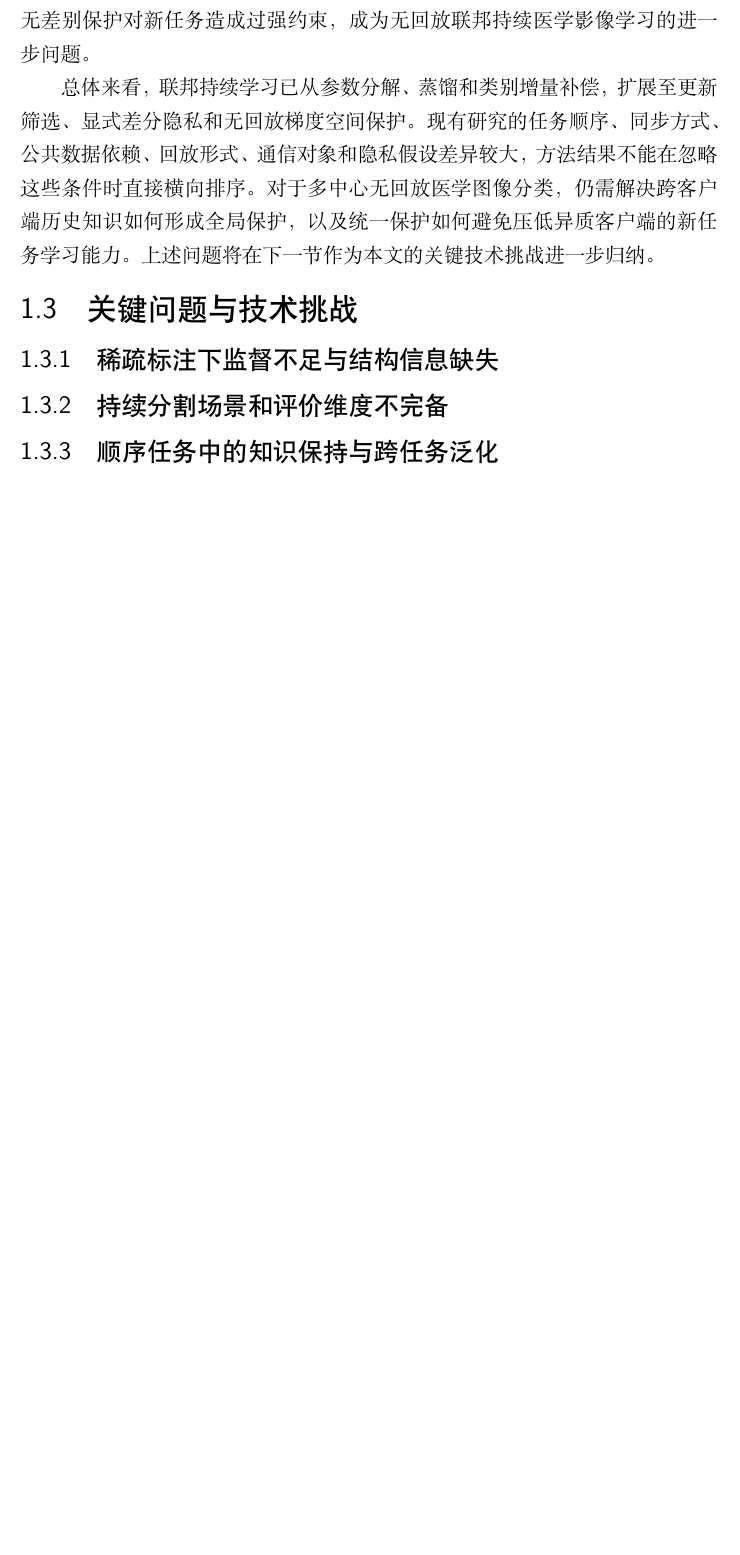
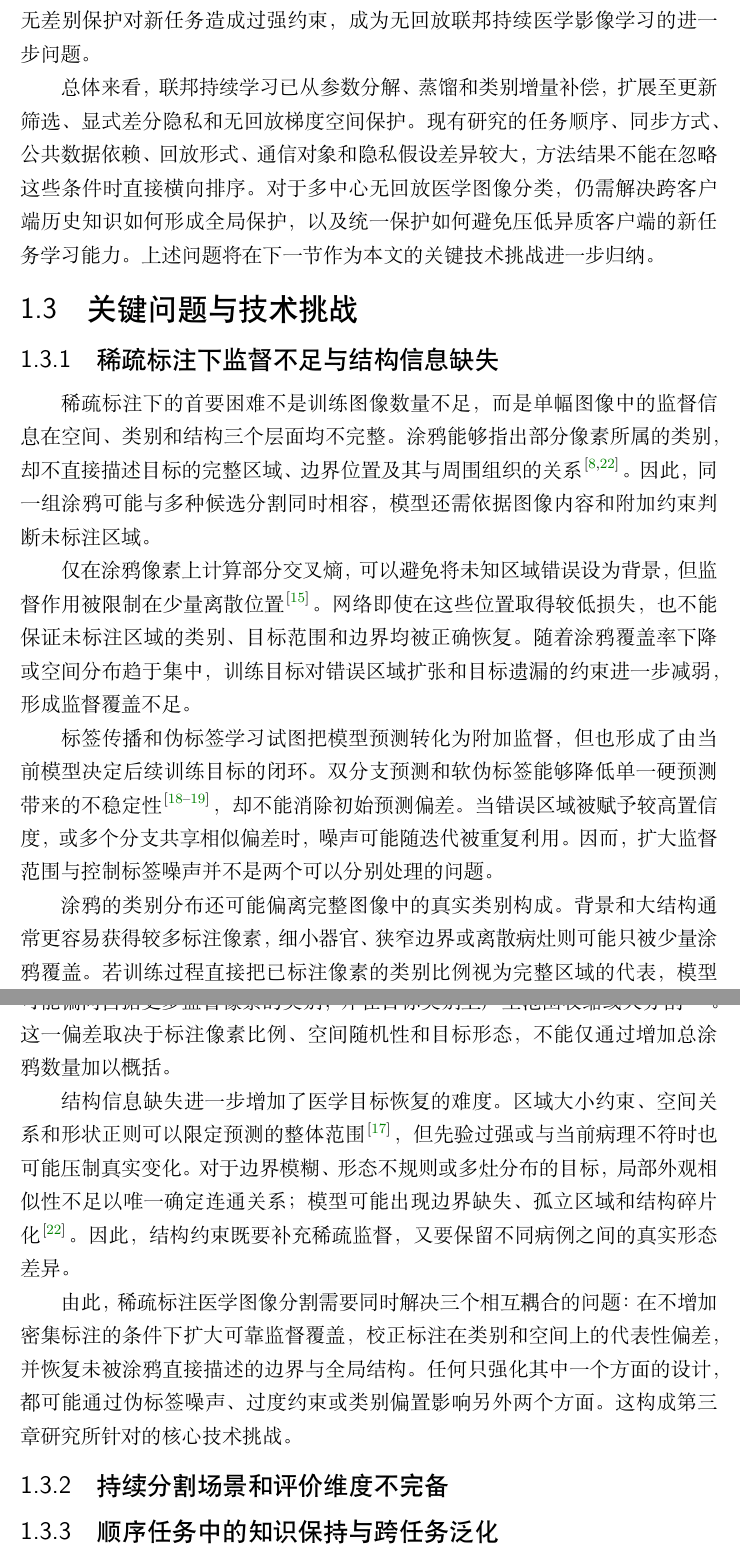
Before and after one commit to DLwbm123/phd-thesis, a LaTeX thesis (main.tex, which reads chapters/ch01_introduction.tex): part of page 26 of 49 before the commit and two parts of pages 26 and 27 of 51 after it, the two joined at a grey line, cut so that both start at the same text, the shorter picture padded with empty space. Compiled offline with XeLaTeX.

Commit message:
Sync Chapter 1 Section 1.3.1

```diff
--- a/chapters/ch01_introduction.tex
+++ b/chapters/ch01_introduction.tex
@@ -149,6 +149,18 @@ ZScribbleSeg 将研究重点进一步前移至涂鸦形式本身，分析标注
 \subsection{稀疏标注下监督不足与结构信息缺失}
 \label{subsec:intro-challenge-scribble}
 
+稀疏标注下的首要困难不是训练图像数量不足，而是单幅图像中的监督信息在空间、类别和结构三个层面均不完整。涂鸦能够指出部分像素所属的类别，却不直接描述目标的完整区域、边界位置及其与周围组织的关系\cite{tajbakhsh2020imperfect,zhang2026zscribbleseg}。因此，同一组涂鸦可能与多种候选分割同时相容，模型还需依据图像内容和附加约束判断未标注区域。
+
+仅在涂鸦像素上计算部分交叉熵，可以避免将未知区域错误设为背景，但监督作用被限制在少量离散位置\cite{can2018scribble}。网络即使在这些位置取得较低损失，也不能保证未标注区域的类别、目标范围和边界均被正确恢复。随着涂鸦覆盖率下降或空间分布趋于集中，训练目标对错误区域扩张和目标遗漏的约束进一步减弱，形成监督覆盖不足。
+
+标签传播和伪标签学习试图把模型预测转化为附加监督，但也形成了由当前模型决定后续训练目标的闭环。双分支预测和软伪标签能够降低单一硬预测带来的不稳定性\cite{luo2022scribble,han2024dmsps}，却不能消除初始预测偏差。当错误区域被赋予较高置信度，或多个分支共享相似偏差时，噪声可能随迭代被重复利用。因而，扩大监督范围与控制标签噪声并不是两个可以分别处理的问题。
+
+涂鸦的类别分布还可能偏离完整图像中的真实类别构成。背景和大结构通常更容易获得较多标注像素，细小器官、狭窄边界或离散病灶则可能只被少量涂鸦覆盖。若训练过程直接把已标注像素的类别比例视为完整区域的代表，模型可能偏向占据更多监督像素的类别，并在目标类别上产生范围收缩或欠分割\cite{zhang2026zscribbleseg}。这一偏差取决于标注像素比例、空间随机性和目标形态，不能仅通过增加总涂鸦数量加以概括。
+
+结构信息缺失进一步增加了医学目标恢复的难度。区域大小约束、空间关系和形状正则可以限定预测的整体范围\cite{kervadec2019constrained}，但先验过强或与当前病理不符时也可能压制真实变化。对于边界模糊、形态不规则或多灶分布的目标，局部外观相似性不足以唯一确定连通关系；模型可能出现边界缺失、孤立区域和结构碎片化\cite{zhang2026zscribbleseg}。因此，结构约束既要补充稀疏监督，又要保留不同病例之间的真实形态差异。
+
+由此，稀疏标注医学图像分割需要同时解决三个相互耦合的问题：在不增加密集标注的条件下扩大可靠监督覆盖，校正标注在类别和空间上的代表性偏差，并恢复未被涂鸦直接描述的边界与全局结构。任何只强化其中一个方面的设计，都可能通过伪标签噪声、过度约束或类别偏置影响另外两个方面。这构成第三章研究所针对的核心技术挑战。
+
 \subsection{持续分割场景和评价维度不完备}
 \label{subsec:intro-challenge-benchmark}
 
```
